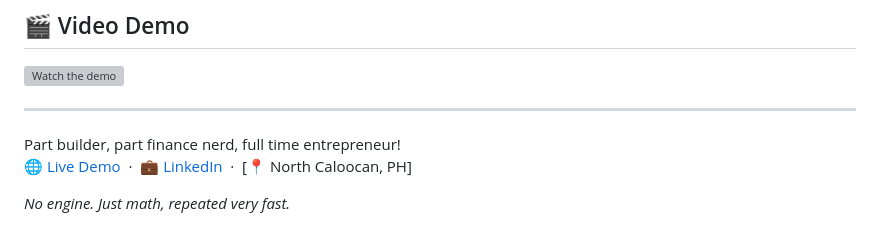
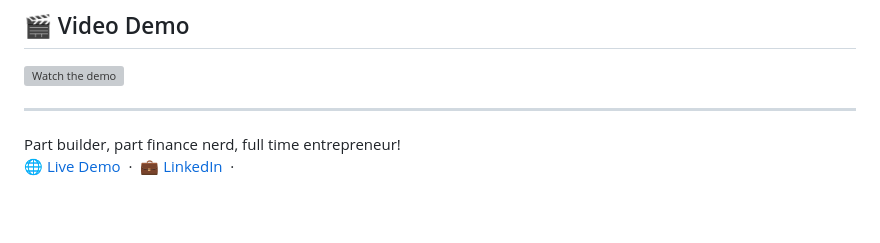
Before and after one commit to RanimelAndagan/raniballs-2d-physics-engine, a Markdown page: README.md, the part around the change. GitHub-like rendering; blank space fills up the shorter version; grey boxes are pictures that could not be loaded.

```diff
--- a/README.md
+++ b/README.md
@@ -112,8 +112,6 @@ The easiest way is the Live Server extension in VS Code. If you edit the TypeScr
 </div>
 Part builder, part finance nerd, full time entrepreneur!
 
-[🌐 Live Demo](https://ranimelandagan.github.io/raniballs-2d-physics-engine/) &nbsp;·&nbsp; [💼 LinkedIn](#) &nbsp;·&nbsp; [📍 North Caloocan, PH]
-
-*No engine. Just math, repeated very fast.*
+[🌐 Live Demo](https://ranimelandagan.github.io/raniballs-2d-physics-engine/) &nbsp;·&nbsp; [💼 LinkedIn](#) &nbsp;·&nbsp;
 
 </div>
```
